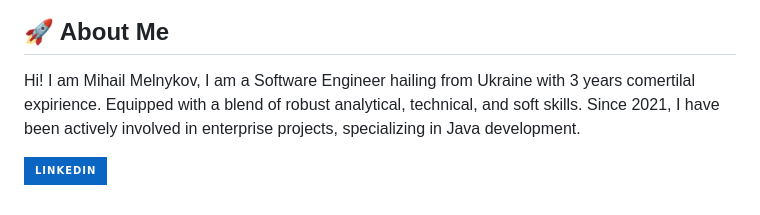
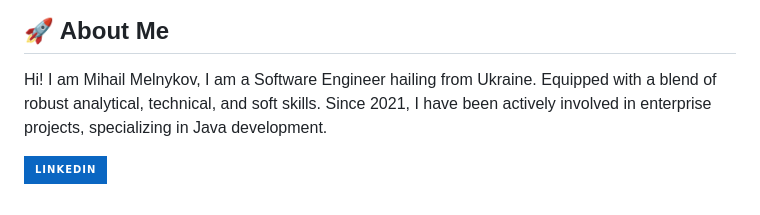
Before and after one commit to MelnykovM/Readnocry, a Markdown page: README.md, the part around the change. GitHub-like rendering; badges without logos.

```diff
--- a/README.md
+++ b/README.md
@@ -91,6 +91,6 @@ Readnocry is architecturally designed as a **microservices-based** application,
 
 ## 🚀 About Me
 
-Hi! I am Mihail Melnykov, I am a Software Engineer hailing from Ukraine with 3 years comertilal expirience. Equipped with a blend of robust analytical, technical, and soft skills. Since 2021, I have been actively involved in enterprise projects, specializing in Java development.
+Hi! I am Mihail Melnykov, I am a Software Engineer hailing from Ukraine. Equipped with a blend of robust analytical, technical, and soft skills. Since 2021, I have been actively involved in enterprise projects, specializing in Java development.
 
 [![linkedin](https://img.shields.io/badge/linkedin-0A66C2?style=for-the-badge&logo=linkedin&logoColor=white)](https://www.linkedin.com/in/mihail-melnykov-266513124/)
```
